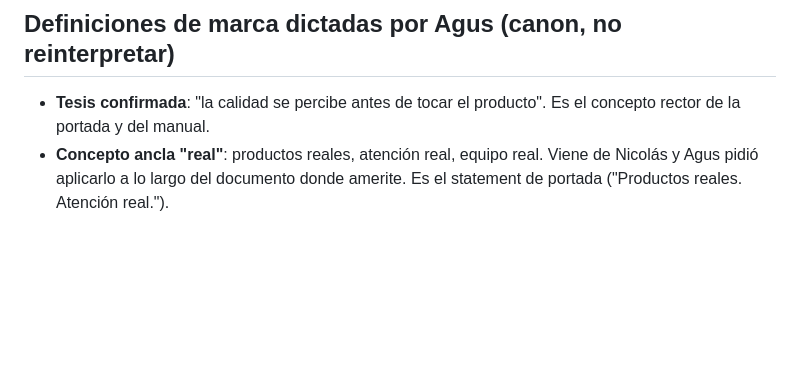
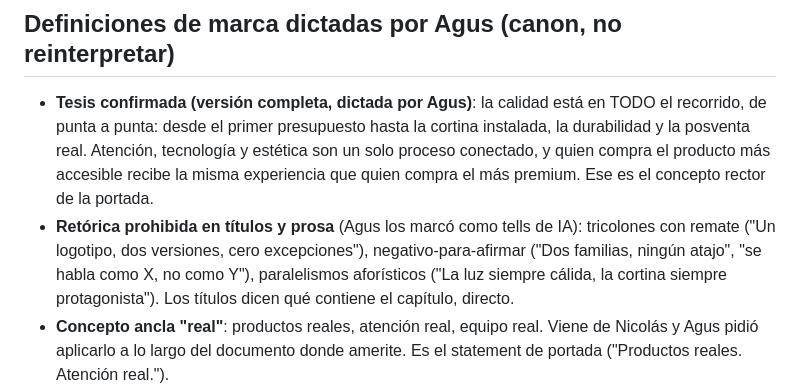
Before and after one commit to AgusLaboral/rollershow-brand-manual, a Markdown page: AGENTS.md, the part around the change. GitHub-like rendering; blank space fills up the shorter version.

Commit message:
AGENTS.md: tesis punta a punta completa + retorica prohibida en titulos

```diff
--- a/AGENTS.md
+++ b/AGENTS.md
@@ -16,7 +16,8 @@ Portada manifiesto (tesis: "RollerShow vende calidad y la calidad se nota antes
 
 ## Definiciones de marca dictadas por Agus (canon, no reinterpretar)
 
-- **Tesis confirmada**: "la calidad se percibe antes de tocar el producto". Es el concepto rector de la portada y del manual.
+- **Tesis confirmada (versión completa, dictada por Agus)**: la calidad está en TODO el recorrido, de punta a punta: desde el primer presupuesto hasta la cortina instalada, la durabilidad y la posventa real. Atención, tecnología y estética son un solo proceso conectado, y quien compra el producto más accesible recibe la misma experiencia que quien compra el más premium. Ese es el concepto rector de la portada.
+- **Retórica prohibida en títulos y prosa** (Agus los marcó como tells de IA): tricolones con remate ("Un logotipo, dos versiones, cero excepciones"), negativo-para-afirmar ("Dos familias, ningún atajo", "se habla como X, no como Y"), paralelismos aforísticos ("La luz siempre cálida, la cortina siempre protagonista"). Los títulos dicen qué contiene el capítulo, directo.
 - **Concepto ancla "real"**: productos reales, atención real, equipo real. Viene de Nicolás y Agus pidió aplicarlo a lo largo del documento donde amerite. Es el statement de portada ("Productos reales. Atención real.").
 - **Espectro de catálogo**: va del producto intermedio a muy buen precio hasta el de altísima calidad. Se comunica como rango ("del mejor precio a la más alta calidad"), nunca con precios ni modelos específicos.
 - **Trayectoria (claim corregido por Agus)**: el claim correcto es "la empresa con más trayectoria vendiendo cortinas a medida ONLINE en la Argentina". Nunca omitir el "online": sin esa palabra el claim es falso.
```
